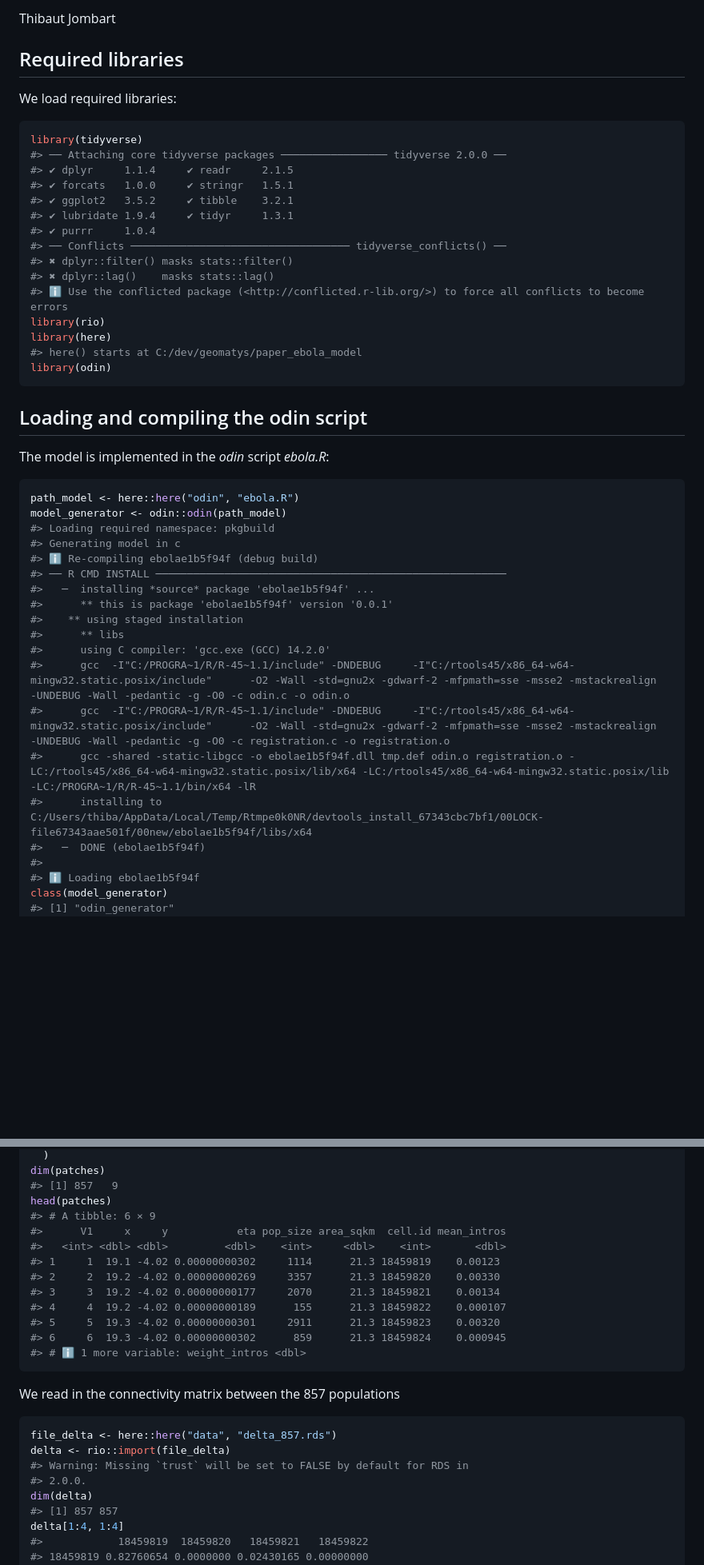
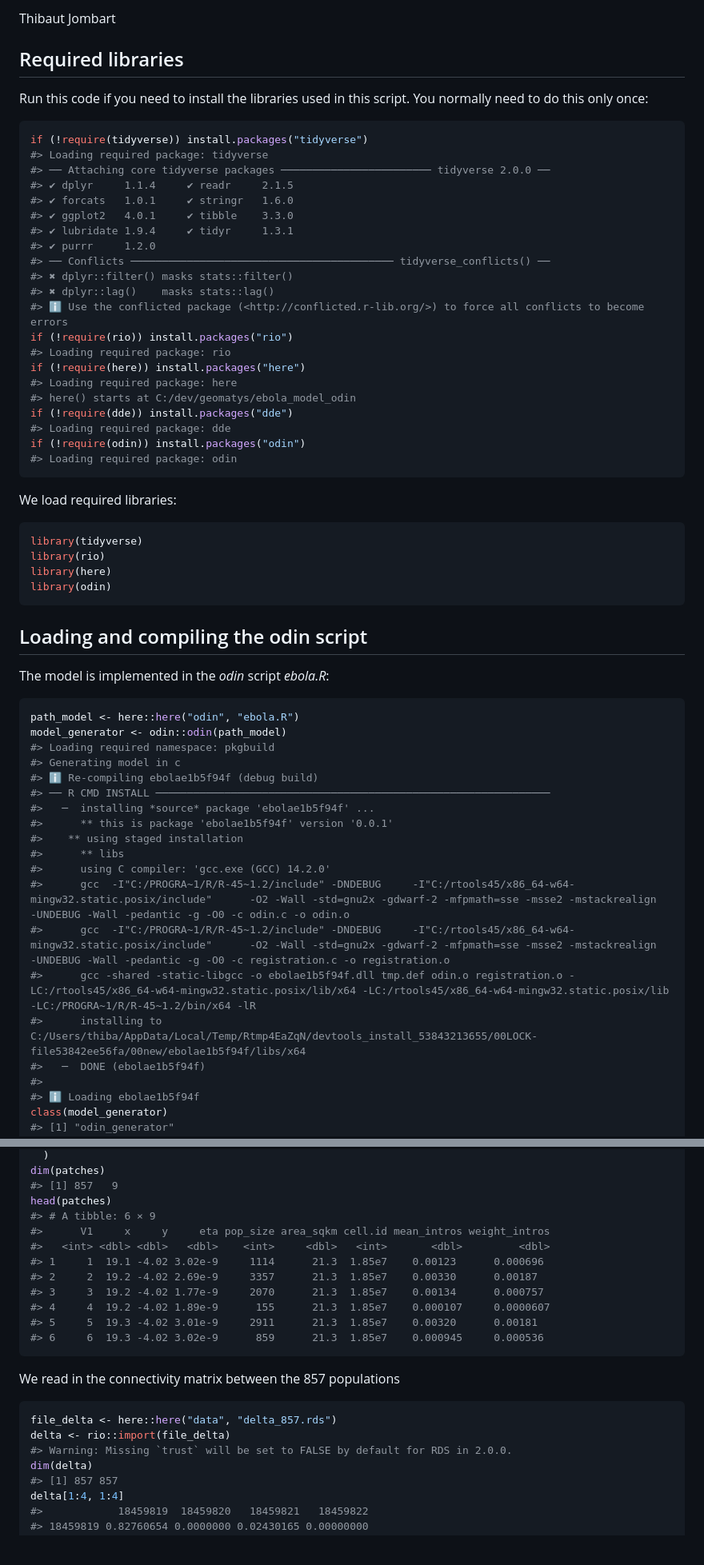
Before and after one commit to thibautjombart/ebola_model_odin, a Markdown page: README.md, 2 parts joined by grey strips. Shown at 80% size. Rendered like a GitHub page; blank space fills up the shorter version.

Commit message:
adding install code for dependencies

````diff
--- a/README.md
+++ b/README.md
@@ -4,23 +4,39 @@ Thibaut Jombart
 
 ## Required libraries
 
+Run this code if you need to install the libraries used in this script.
+You normally need to do this only once:
+
+``` r
+if (!require(tidyverse)) install.packages("tidyverse")
+#> Loading required package: tidyverse
+#> ── Attaching core tidyverse packages ──────────────────────── tidyverse 2.0.0 ──
+#> ✔ dplyr     1.1.4     ✔ readr     2.1.5
+#> ✔ forcats   1.0.1     ✔ stringr   1.6.0
+#> ✔ ggplot2   4.0.1     ✔ tibble    3.3.0
+#> ✔ lubridate 1.9.4     ✔ tidyr     1.3.1
+#> ✔ purrr     1.2.0
+#> ── Conflicts ────────────────────────────────────────── tidyverse_conflicts() ──
+#> ✖ dplyr::filter() masks stats::filter()
+#> ✖ dplyr::lag()    masks stats::lag()
+#> ℹ Use the conflicted package (<http://conflicted.r-lib.org/>) to force all conflicts to become errors
+if (!require(rio)) install.packages("rio")
+#> Loading required package: rio
+if (!require(here)) install.packages("here")
+#> Loading required package: here
+#> here() starts at C:/dev/geomatys/ebola_model_odin
+if (!require(dde)) install.packages("dde")
+#> Loading required package: dde
+if (!require(odin)) install.packages("odin")
+#> Loading required package: odin
+```
+
 We load required libraries:
 
 ``` r
 library(tidyverse)
-#> ── Attaching core tidyverse packages ───────────────── tidyverse 2.0.0 ──
-#> ✔ dplyr     1.1.4     ✔ readr     2.1.5
-#> ✔ forcats   1.0.0     ✔ stringr   1.5.1
-#> ✔ ggplot2   3.5.2     ✔ tibble    3.2.1
-#> ✔ lubridate 1.9.4     ✔ tidyr     1.3.1
-#> ✔ purrr     1.0.4
-#> ── Conflicts ─────────────────────────────────── tidyverse_conflicts() ──
-#> ✖ dplyr::filter() masks stats::filter()
-#> ✖ dplyr::lag()    masks stats::lag()
-#> ℹ Use the conflicted package (<http://conflicted.r-lib.org/>) to force all conflicts to become errors
 library(rio)
 library(here)
-#> here() starts at C:/dev/geomatys/paper_ebola_model
 library(odin)
 ```
 
@@ -34,16 +50,16 @@ model_generator <- odin::odin(path_model)
 #> Loading required namespace: pkgbuild
 #> Generating model in c
 #> ℹ Re-compiling ebolae1b5f94f (debug build)
-#> ── R CMD INSTALL ────────────────────────────────────────────────────────
+#> ── R CMD INSTALL ───────────────────────────────────────────────────────────────
 #>   ─  installing *source* package 'ebolae1b5f94f' ...
 #>      ** this is package 'ebolae1b5f94f' version '0.0.1'
 #>    ** using staged installation
 #>      ** libs
 #>      using C compiler: 'gcc.exe (GCC) 14.2.0'
-#>      gcc  -I"C:/PROGRA~1/R/R-45~1.1/include" -DNDEBUG     -I"C:/rtools45/x86_64-w64-mingw32.static.posix/include"      -O2 -Wall -std=gnu2x -gdwarf-2 -mfpmath=sse -msse2 -mstackrealign   -UNDEBUG -Wall -pedantic -g -O0 -c odin.c -o odin.o
-#>      gcc  -I"C:/PROGRA~1/R/R-45~1.1/include" -DNDEBUG     -I"C:/rtools45/x86_64-w64-mingw32.static.posix/include"      -O2 -Wall -std=gnu2x -gdwarf-2 -mfpmath=sse -msse2 -mstackrealign   -UNDEBUG -Wall -pedantic -g -O0 -c registration.c -o registration.o
-#>      gcc -shared -static-libgcc -o ebolae1b5f94f.dll tmp.def odin.o registration.o -LC:/rtools45/x86_64-w64-mingw32.static.posix/lib/x64 -LC:/rtools45/x86_64-w64-mingw32.static.posix/lib -LC:/PROGRA~1/R/R-45~1.1/bin/x64 -lR
-#>      installing to C:/Users/thiba/AppData/Local/Temp/Rtmpe0k0NR/devtools_install_67343cbc7bf1/00LOCK-file67343aae501f/00new/ebolae1b5f94f/libs/x64
+#>      gcc  -I"C:/PROGRA~1/R/R-45~1.2/include" -DNDEBUG     -I"C:/rtools45/x86_64-w64-mingw32.static.posix/include"      -O2 -Wall -std=gnu2x -gdwarf-2 -mfpmath=sse -msse2 -mstackrealign   -UNDEBUG -Wall -pedantic -g -O0 -c odin.c -o odin.o
+#>      gcc  -I"C:/PROGRA~1/R/R-45~1.2/include" -DNDEBUG     -I"C:/rtools45/x86_64-w64-mingw32.static.posix/include"      -O2 -Wall -std=gnu2x -gdwarf-2 -mfpmath=sse -msse2 -mstackrealign   -UNDEBUG -Wall -pedantic -g -O0 -c registration.c -o registration.o
+#>      gcc -shared -static-libgcc -o ebolae1b5f94f.dll tmp.def odin.o registration.o -LC:/rtools45/x86_64-w64-mingw32.static.posix/lib/x64 -LC:/rtools45/x86_64-w64-mingw32.static.posix/lib -LC:/PROGRA~1/R/R-45~1.2/bin/x64 -lR
+#>      installing to C:/Users/thiba/AppData/Local/Temp/Rtmp4EaZqN/devtools_install_53843213655/00LOCK-file53842ee56fa/00new/ebolae1b5f94f/libs/x64
 #>   ─  DONE (ebolae1b5f94f)
 #>
 #> ℹ Loading ebolae1b5f94f
@@ -103,15 +119,14 @@ dim(patches)
 #> [1] 857   9
 head(patches)
 #> # A tibble: 6 × 9
-#>      V1     x     y           eta pop_size area_sqkm  cell.id mean_intros
-#>   <int> <dbl> <dbl>         <dbl>    <int>     <dbl>    <int>       <dbl>
-#> 1     1  19.1 -4.02 0.00000000302     1114      21.3 18459819    0.00123
-#> 2     2  19.2 -4.02 0.00000000269     3357      21.3 18459820    0.00330
-#> 3     3  19.2 -4.02 0.00000000177     2070      21.3 18459821    0.00134
-#> 4     4  19.2 -4.02 0.00000000189      155      21.3 18459822    0.000107
-#> 5     5  19.3 -4.02 0.00000000301     2911      21.3 18459823    0.00320
-#> 6     6  19.3 -4.02 0.00000000302      859      21.3 18459824    0.000945
-#> # ℹ 1 more variable: weight_intros <dbl>
+#>      V1     x     y     eta pop_size area_sqkm cell.id mean_intros weight_intros
+#>   <int> <dbl> <dbl>   <dbl>    <int>     <dbl>   <int>       <dbl>         <dbl>
+#> 1     1  19.1 -4.02 3.02e-9     1114      21.3  1.85e7    0.00123      0.000696
+#> 2     2  19.2 -4.02 2.69e-9     3357      21.3  1.85e7    0.00330      0.00187
+#> 3     3  19.2 -4.02 1.77e-9     2070      21.3  1.85e7    0.00134      0.000757
+#> 4     4  19.2 -4.02 1.89e-9      155      21.3  1.85e7    0.000107     0.0000607
+#> 5     5  19.3 -4.02 3.01e-9     2911      21.3  1.85e7    0.00320      0.00181
+#> 6     6  19.3 -4.02 3.02e-9      859      21.3  1.85e7    0.000945     0.000536
 ```
 
 We read in the connectivity matrix between the 857 populations
@@ -119,8 +134,7 @@ We read in the connectivity matrix between the 857 populations
 ``` r
 file_delta <- here::here("data", "delta_857.rds")
 delta <- rio::import(file_delta)
-#> Warning: Missing `trust` will be set to FALSE by default for RDS in
-#> 2.0.0.
+#> Warning: Missing `trust` will be set to FALSE by default for RDS in 2.0.0.
 dim(delta)
 #> [1] 857 857
 delta[1:4, 1:4]
````
Also changed, not shown: other parts of README.md (+10 -10 lines), figures/unnamed-chunk-10-1.png, figures/unnamed-chunk-11-1.png (added), 2 other files.
